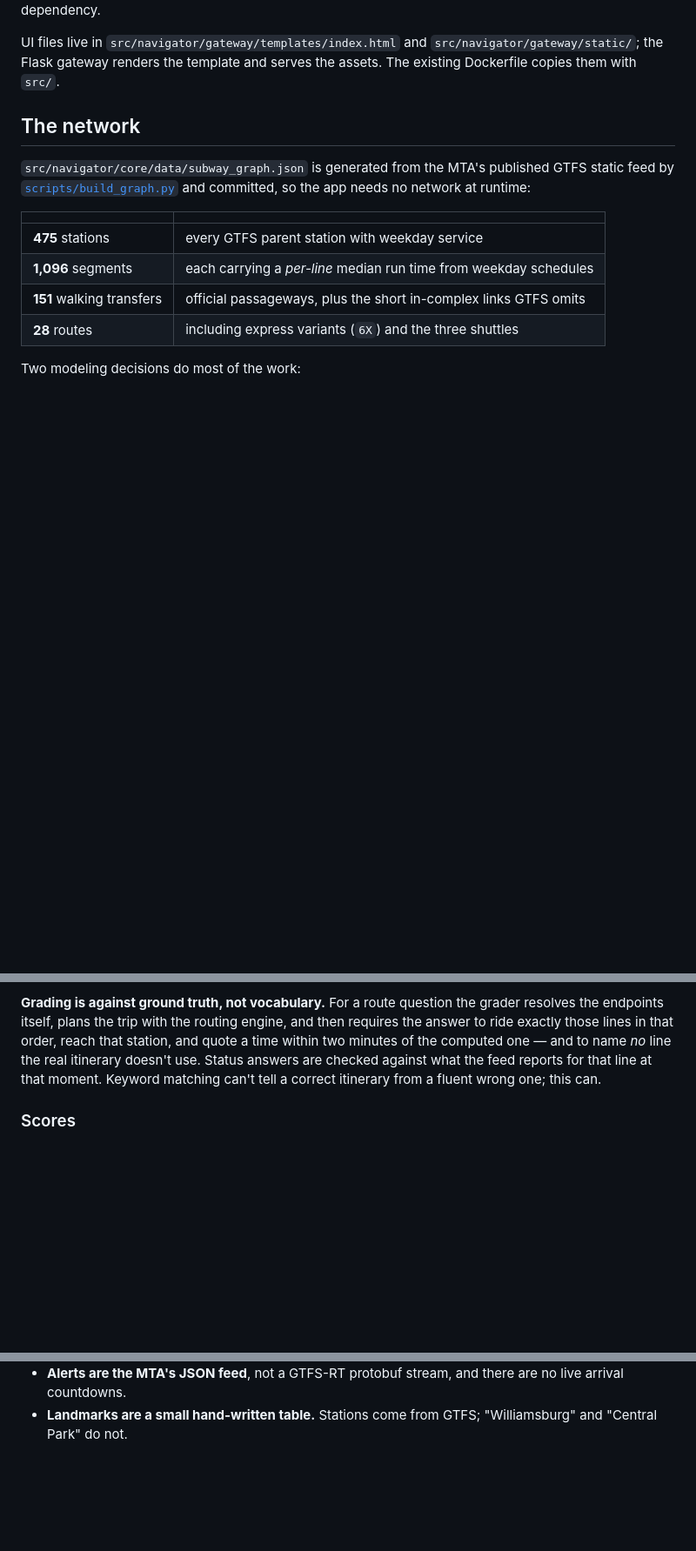
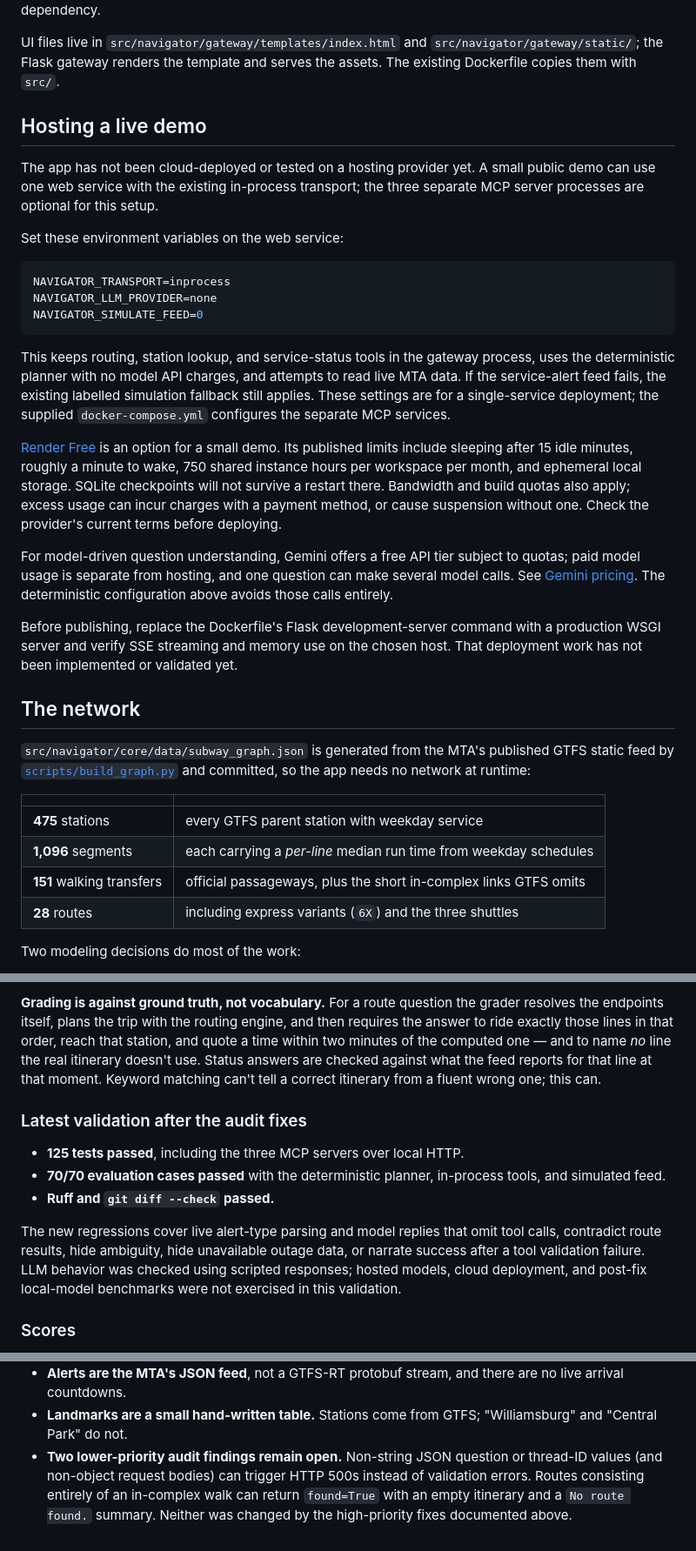
Before and after one commit to harshit-ojha0324/smart-city-navigator, a Markdown page: README.md, 3 parts joined by grey strips. Shown at 87% size. Drawn GitHub-style; blank space fills up the shorter version.

Commit message:
README: hosting notes, current validation and open findings
- How a single-service demo could be hosted, stated as guidance: no
  deployment has been done or tested yet.
- Current validation: 125 tests, 70/70 eval, ruff clean.
- Two known issues left open: non-string JSON fields can return HTTP
  500 instead of a validation error, and a trip that is only a walk
  inside one station complex returns found=True with "No route found."

````diff
--- a/README.md
+++ b/README.md
@@ -169,6 +169,42 @@ CSS and JavaScript with no external font or frontend framework dependency.
 UI files live in `src/navigator/gateway/templates/index.html` and
 `src/navigator/gateway/static/`; the Flask gateway renders the template and serves
 the assets. The existing Dockerfile copies them with `src/`.
+
+## Hosting a live demo
+
+The app has not been cloud-deployed or tested on a hosting provider yet. A small
+public demo can use one web service with the existing in-process transport; the
+three separate MCP server processes are optional for this setup.
+
+Set these environment variables on the web service:
+
+```env
+NAVIGATOR_TRANSPORT=inprocess
+NAVIGATOR_LLM_PROVIDER=none
+NAVIGATOR_SIMULATE_FEED=0
+```
+
+This keeps routing, station lookup, and service-status tools in the gateway
+process, uses the deterministic planner with no model API charges, and attempts
+to read live MTA data. If the service-alert feed fails, the existing labelled
+simulation fallback still applies. These settings are for a single-service
+deployment; the supplied `docker-compose.yml` configures the separate MCP services.
+
+[Render Free](https://render.com/docs/free) is an option for a small demo. Its
+published limits include sleeping after 15 idle minutes, roughly a minute to wake,
+750 shared instance hours per workspace per month, and ephemeral local storage.
+SQLite checkpoints will not survive a restart there. Bandwidth and build quotas
+also apply; excess usage can incur charges with a payment method, or cause
+suspension without one. Check the provider's current terms before deploying.
+
+For model-driven question understanding, Gemini offers a free API tier subject to
+quotas; paid model usage is separate from hosting, and one question can make several
+model calls. See [Gemini pricing](https://ai.google.dev/gemini-api/docs/pricing).
+The deterministic configuration above avoids those calls entirely.
+
+Before publishing, replace the Dockerfile's Flask development-server command with
+a production WSGI server and verify SSE streaming and memory use on the chosen
+host. That deployment work has not been implemented or validated yet.
 
 ## The network
 
@@ -261,6 +297,19 @@ real itinerary doesn't use. Status answers are checked against what the feed rep
 for that line at that moment. Keyword matching can't tell a correct itinerary from a
 fluent wrong one; this can.
 
+### Latest validation after the audit fixes
+
+- **125 tests passed**, including the three MCP servers over local HTTP.
+- **70/70 evaluation cases passed** with the deterministic planner, in-process
+  tools, and simulated feed.
+- **Ruff and `git diff --check` passed.**
+
+The new regressions cover live alert-type parsing and model replies that omit tool
+calls, contradict route results, hide ambiguity, hide unavailable outage data, or
+narrate success after a tool validation failure. LLM behavior was checked using
+scripted responses; hosted models, cloud deployment, and post-fix local-model
+benchmarks were not exercised in this validation.
+
 ### Scores
 
 The table preserves the original planner and local-model measurements. The
@@ -423,3 +473,8 @@ Stated plainly, because a reviewer will find them anyway:
   live arrival countdowns.
 - **Landmarks are a small hand-written table.** Stations come from GTFS; "Williamsburg"
   and "Central Park" do not.
+- **Two lower-priority audit findings remain open.** Non-string JSON question or
+  thread-ID values (and non-object request bodies) can trigger HTTP 500s instead of
+  validation errors. Routes consisting entirely of an in-complex walk can return
+  `found=True` with an empty itinerary and a `No route found.` summary. Neither was
+  changed by the high-priority fixes documented above.
````
Also changed, not shown: other parts of README.md (+3 -2 lines).
